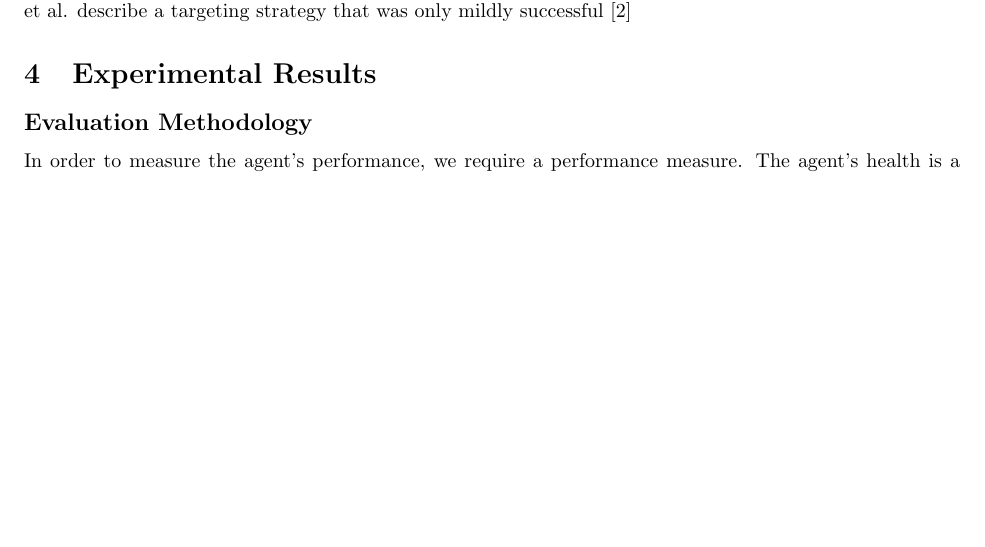
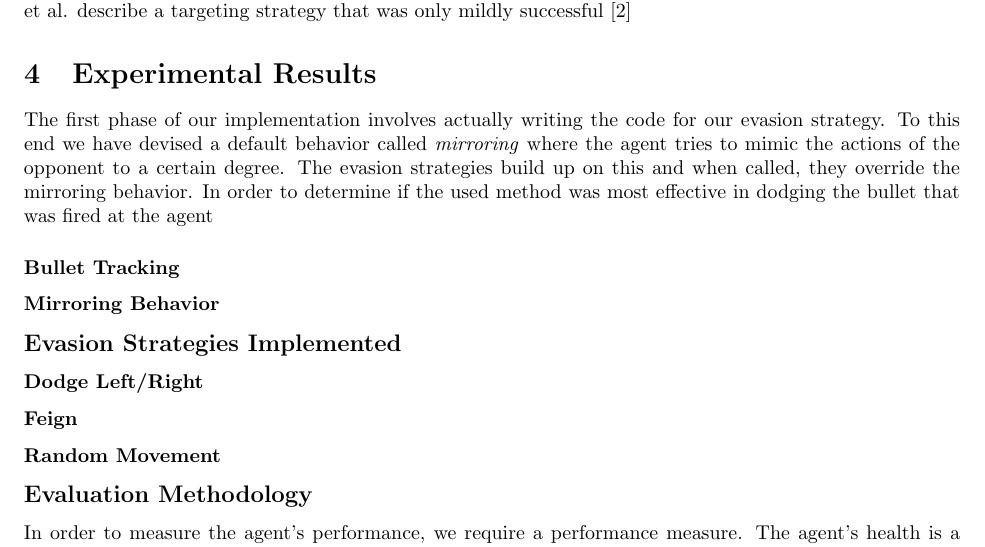
Before and after one commit to pdaquino/EECS545, a LaTeX paper (docs/progress_report/545-Project_progress.tex): part of page 3 of 4, cut so that both start at the same text, the shorter picture padded with empty space. Compiled offline with pdfLaTeX.

Commit message:
Shiva's Edit

```diff
--- a/docs/progress_report/545-Project_progress.tex
+++ b/docs/progress_report/545-Project_progress.tex
@@ -157,6 +157,22 @@ only mildly successful \cite{strategies}
 
 \section{Experimental Results}
 
+The first phase of our implementation involves actually writing the code for our evasion strategy. To this end we have devised a default behavior called \emph{mirroring} where the agent tries to mimic the actions of the opponent to a certain degree. The evasion strategies build up on this and when called, they override the mirroring behavior. In order to determine if the used method was most effective in dodging the bullet that was fired at the agent
+
+\subsubsection*{Bullet Tracking}
+
+\subsubsection*{Mirroring Behavior}
+
+\subsection*{Evasion Strategies Implemented}
+
+\subsubsection*{Dodge Left/Right}
+
+\subsubsection*{Feign}
+
+\subsubsection*{Random Movement}
+
+
+
 \subsection*{Evaluation Methodology}
 In order to measure the agent's performance, we require a performance measure. The agent's health is a good place to start, though that alone will have some drawbacks.\\
 
```
